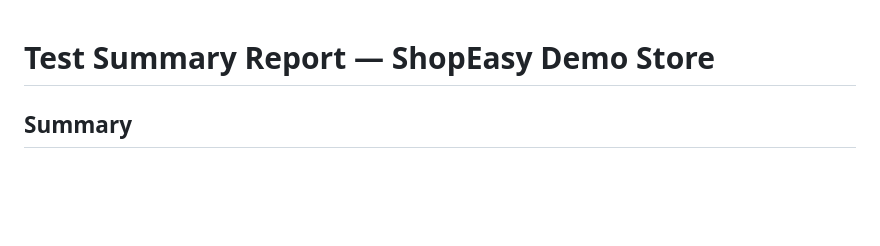
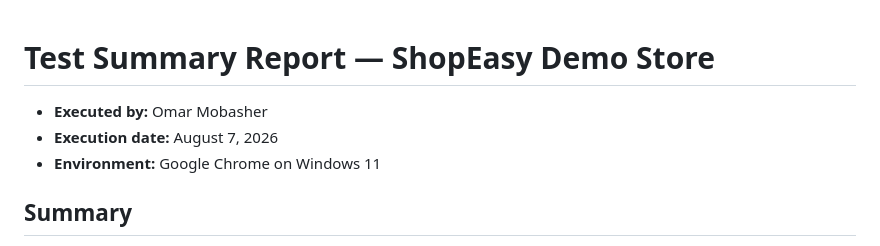
Before and after one commit to omarMobasher1/manual-qa-portfolio, a Markdown page: docs/test-summary-report.md, the part around the change. GitHub-like rendering; blank space fills up the shorter version.

```diff
--- a/docs/test-summary-report.md
+++ b/docs/test-summary-report.md
@@ -1,4 +1,8 @@
 # Test Summary Report — ShopEasy Demo Store
+
+- **Executed by:** Omar Mobasher
+- **Execution date:** August 7, 2026
+- **Environment:** Google Chrome on Windows 11
 
 ## Summary
 
```
Also changed, not shown: README.md (+1 -0 lines), docs/defect-reports.md (+16 -0 lines), evidence/DEF-001-case-sensitive-search.png (added), evidence/DEF-002-quantity-above-maximum.png (added), evidence/DEF-003-promotion-boundary.png (added), evidence/DEF-004-invalid-email-accepted.png (added).
